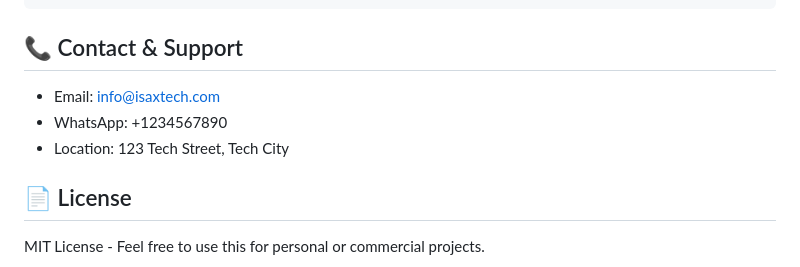
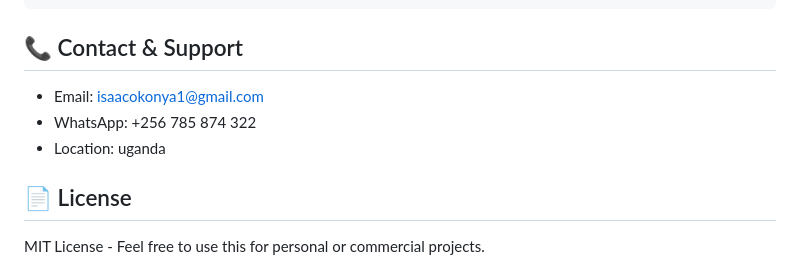
Before and after one commit to isaac-easie/isax-tech-hub, a Markdown page: README.md, the part around the change. Drawn GitHub-style.

```diff
--- a/README.md
+++ b/README.md
@@ -263,9 +263,9 @@ EMAIL_PASSWORD=your_password
 
 ## 📞 Contact & Support
 
-- Email: info@isaxtech.com
-- WhatsApp: +1234567890
-- Location: 123 Tech Street, Tech City
+- Email: isaacokonya1@gmail.com
+- WhatsApp: +256 785 874 322
+- Location: uganda
 
 ## 📄 License
 
```
